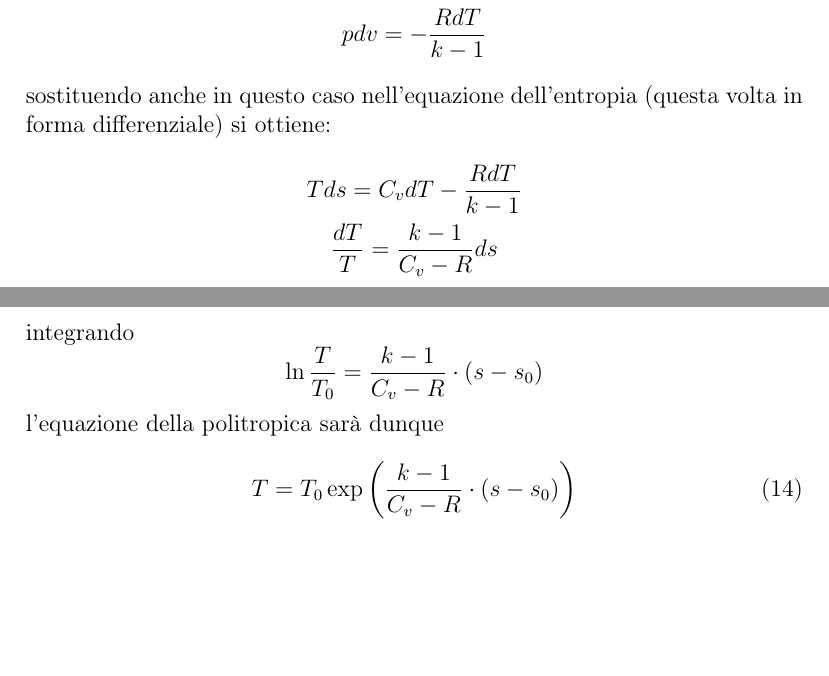
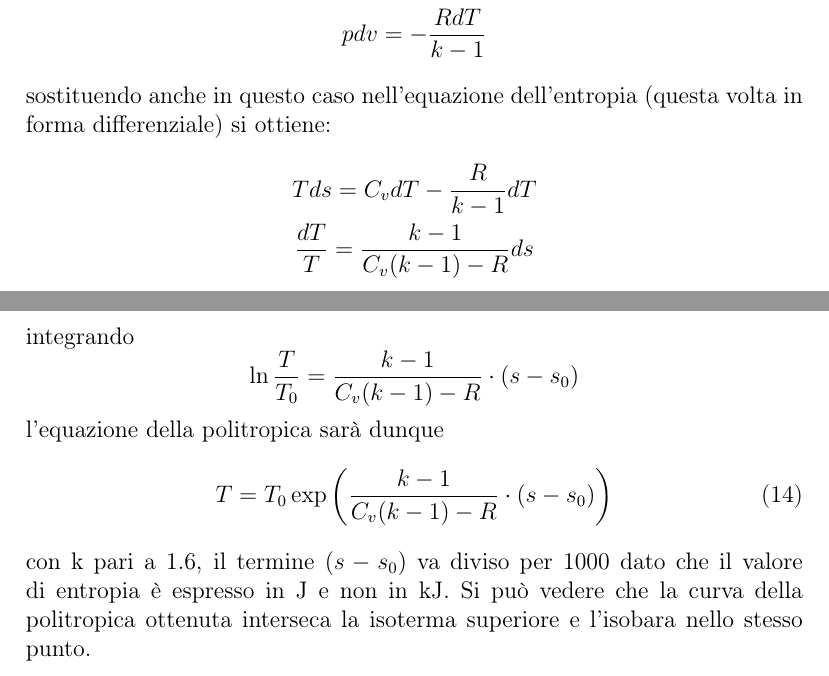
Before and after one commit to FlashNoob98/Programmi_Macchine, a LaTeX document (Tex/esercizio_01.tex): two parts of pages 6 and 7 of 7, joined at a grey line, cut so that both start at the same text, the shorter picture padded with empty space. Compiled offline with pdfLaTeX.

Commit message:
corrette formule politropica

```diff
--- a/Tex/esercizio_01.tex
+++ b/Tex/esercizio_01.tex
@@ -237,16 +237,20 @@ si ottiene:
 sostituendo anche in questo caso nell'equazione dell'entropia (questa volta in forma differenziale)
 si ottiene:
 \begin{gather*}
-    Tds = C_vdT -\frac{RdT}{k-1} \\
-    \frac{dT}{T} = \frac{k-1}{C_v-R} ds
+    Tds = C_vdT -\frac{R}{k-1}dT \\
+    \frac{dT}{T} = \frac{k-1}{C_v(k-1)-R} ds
 \end{gather*}
 integrando
 \begin{equation*}
-    \ln\frac{T}{T_0} = \frac{k-1}{C_v-R}\cdot(s-s_0)
+    \ln\frac{T}{T_0} = \frac{k-1}{C_v(k-1)-R}\cdot(s-s_0)
 \end{equation*}
 l'equazione della politropica sarà dunque
 \begin{equation}
-    T = T_0 \exp\left(\frac{k-1}{C_v-R}\cdot(s-s_0) \right)
+    T = T_0 \exp\left(\frac{k-1}{C_v(k-1)-R}\cdot(s-s_0)\right)
 \end{equation}
+con k pari a 1.6, il termine $(s-s_0)$ va diviso per 1000 dato che il valore di entropia è espresso in J
+e non in kJ.
+Si può vedere che la curva della politropica ottenuta interseca la isoterma superiore e
+l'isobara nello stesso punto.
 
 \end{document}
```
Also changed, not shown: Tex/esercizio_01.pdf.
